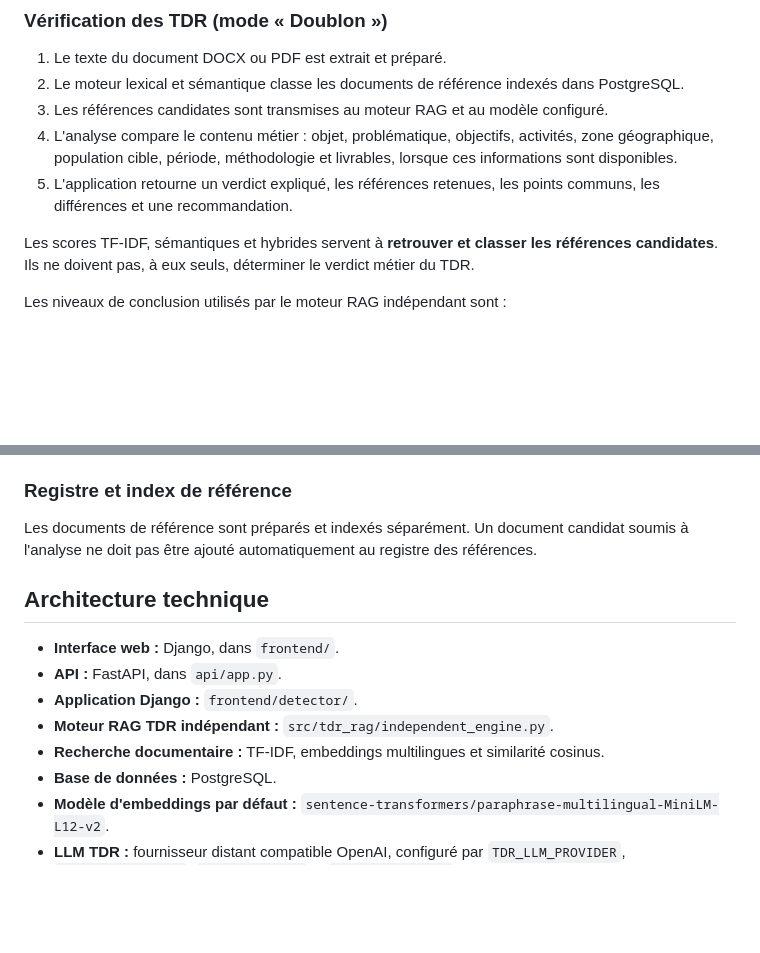
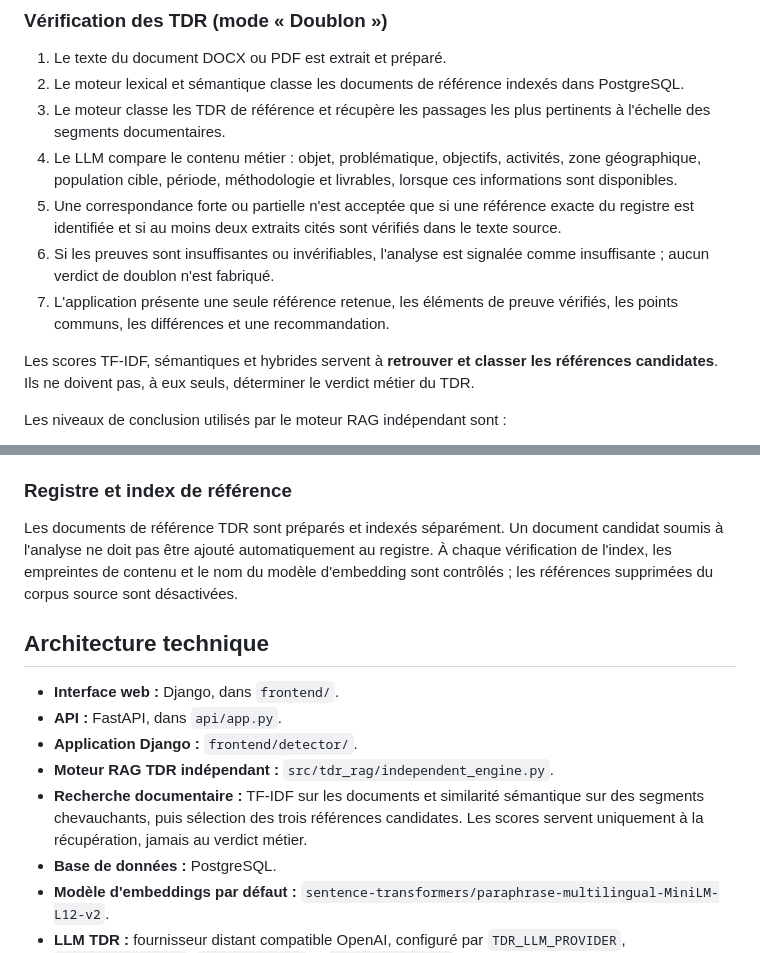
Before and after one commit to ZombreChristian/detecteur_de_plagiat, a Markdown page: README.md, 2 parts joined by grey strips. Drawn GitHub-style; blank space fills up the shorter version.

Commit message:
Documenter les garde-fous et la récupération RAG par segments

```diff
--- a/README.md
+++ b/README.md
@@ -11,9 +11,11 @@ TDRDOC-SCAN est une application de contrôle documentaire destinée à comparer
 
 1. Le texte du document DOCX ou PDF est extrait et préparé.
 2. Le moteur lexical et sémantique classe les documents de référence indexés dans PostgreSQL.
-3. Les références candidates sont transmises au moteur RAG et au modèle configuré.
-4. L'analyse compare le contenu métier : objet, problématique, objectifs, activités, zone géographique, population cible, période, méthodologie et livrables, lorsque ces informations sont disponibles.
-5. L'application retourne un verdict expliqué, les références retenues, les points communs, les différences et une recommandation.
+3. Le moteur classe les TDR de référence et récupère les passages les plus pertinents à l'échelle des segments documentaires.
+4. Le LLM compare le contenu métier : objet, problématique, objectifs, activités, zone géographique, population cible, période, méthodologie et livrables, lorsque ces informations sont disponibles.
+5. Une correspondance forte ou partielle n'est acceptée que si une référence exacte du registre est identifiée et si au moins deux extraits cités sont vérifiés dans le texte source.
+6. Si les preuves sont insuffisantes ou invérifiables, l'analyse est signalée comme insuffisante ; aucun verdict de doublon n'est fabriqué.
+7. L'application présente une seule référence retenue, les éléments de preuve vérifiés, les points communs, les différences et une recommandation.
 
 Les scores TF-IDF, sémantiques et hybrides servent à **retrouver et classer les références candidates**. Ils ne doivent pas, à eux seuls, déterminer le verdict métier du TDR.
 
@@ -32,7 +34,7 @@ Le parcours des rapports conserve la recherche lexicale et sémantique, l'analys
 
 ### Registre et index de référence
 
-Les documents de référence sont préparés et indexés séparément. Un document candidat soumis à l'analyse ne doit pas être ajouté automatiquement au registre des références.
+Les documents de référence TDR sont préparés et indexés séparément. Un document candidat soumis à l'analyse ne doit pas être ajouté automatiquement au registre. À chaque vérification de l'index, les empreintes de contenu et le nom du modèle d'embedding sont contrôlés ; les références supprimées du corpus source sont désactivées.
 
 ## Architecture technique
 
@@ -40,7 +42,7 @@ Les documents de référence sont préparés et indexés séparément. Un docume
 - **API :** FastAPI, dans `api/app.py`.
 - **Application Django :** `frontend/detector/`.
 - **Moteur RAG TDR indépendant :** `src/tdr_rag/independent_engine.py`.
-- **Recherche documentaire :** TF-IDF, embeddings multilingues et similarité cosinus.
+- **Recherche documentaire :** TF-IDF sur les documents et similarité sémantique sur des segments chevauchants, puis sélection des trois références candidates. Les scores servent uniquement à la récupération, jamais au verdict métier.
 - **Base de données :** PostgreSQL.
 - **Modèle d'embeddings par défaut :** `sentence-transformers/paraphrase-multilingual-MiniLM-L12-v2`.
 - **LLM TDR :** fournisseur distant compatible OpenAI, configuré par `TDR_LLM_PROVIDER`, `TDR_LLM_BASE_URL`, `TDR_LLM_MODEL` et `TDR_LLM_API_KEY`.
```
